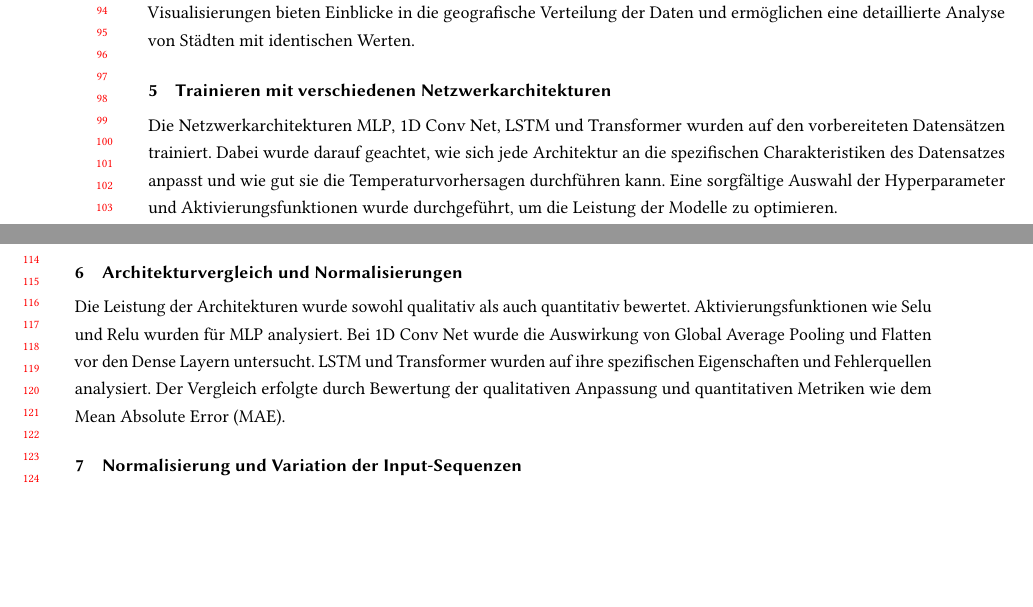
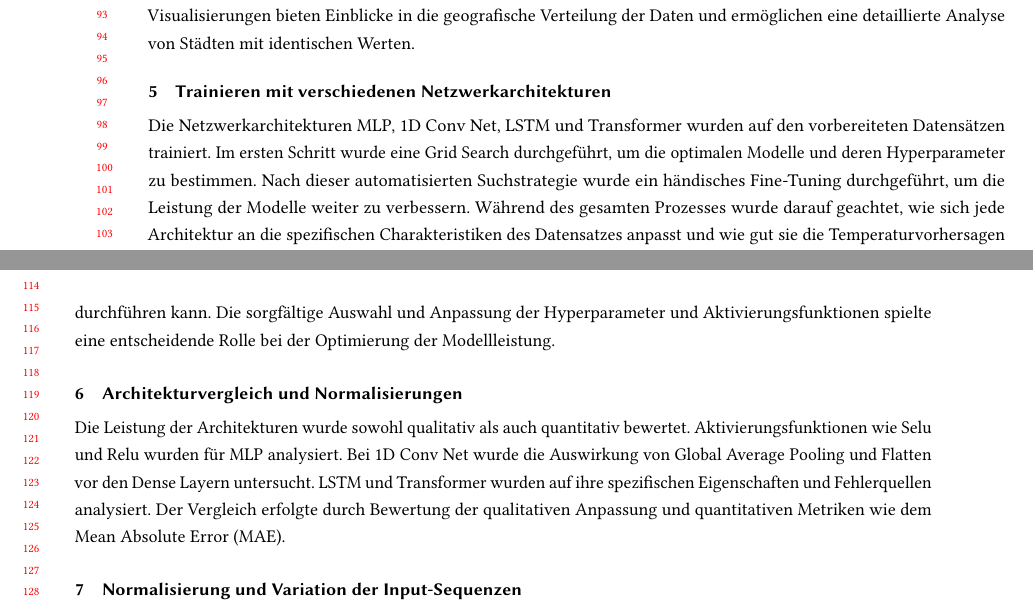
Before and after one commit to TorgeSchwark/BS-Temperature, a LaTeX paper (PaperStuff/paper test.tex): two parts of pages 2 and 3 of 5, joined at a grey line, cut at the place of the change, the shorter picture padded with empty space. Compiled offline with pdfLaTeX.

Commit message:
again small paper Trainieren mit versch. Nets. changes

```diff
--- a/PaperStuff/paper test.tex
+++ b/PaperStuff/paper test.tex
@@ -277,12 +277,20 @@ Diese Visualisierungen bieten Einblicke in die geografische Verteilung der Daten
 \end{table}
 
 Die Netzwerkarchitekturen MLP, 1D Conv Net, LSTM und Transformer wurden auf den vorbereiteten Datensätzen trainiert.
-Dabei wurde darauf geachtet, wie sich jede Architektur an die spezifischen Charakteristiken des Datensatzes anpasst und wie gut sie die Temperaturvorhersagen durchführen kann.
-Eine sorgfältige Auswahl der Hyperparameter und Aktivierungsfunktionen wurde durchgeführt, um die Leistung der Modelle zu optimieren.
+Im ersten Schritt wurde eine Grid Search durchgeführt, um die optimalen Modelle und deren Hyperparameter zu bestimmen.
+Nach dieser automatisierten Suchstrategie wurde ein händisches Fine-Tuning durchgeführt, um die Leistung der Modelle weiter zu verbessern.
+Während des gesamten Prozesses wurde darauf geachtet, wie sich jede Architektur an die spezifischen Charakteristiken des Datensatzes anpasst und
+wie gut sie die Temperaturvorhersagen durchführen kann.
+Die sorgfältige Auswahl und Anpassung der Hyperparameter und Aktivierungsfunktionen spielte eine entscheidende Rolle bei der Optimierung der Modellleistung.
+
 
 \section{Architekturvergleich und Normalisierungen}
+
 Die Leistung der Architekturen wurde sowohl qualitativ als auch quantitativ bewertet. Aktivierungsfunktionen wie Selu und Relu wurden für MLP analysiert. Bei 1D Conv Net wurde die Auswirkung von Global Average Pooling und Flatten vor den Dense Layern untersucht. LSTM und Transformer wurden auf ihre spezifischen Eigenschaften und Fehlerquellen analysiert. Der Vergleich erfolgte durch Bewertung der qualitativen Anpassung und quantitativen Metriken wie dem Mean Absolute Error (MAE).
+
+
 \section{Normalisierung und Variation der Input-Sequenzen}
+
 Die Daten wurden vor dem Training normalisiert, und die Auswirkungen auf die Vorhersagegenauigkeit wurden verglichen. Zusätzlich wurde die Performance der Modelle für variable Input-Sequenzen von 8, 16, 32 und 64 untersucht. Dies ermöglichte eine tiefgreifende Analyse, wie die Länge der Input-Sequenzen die Modellleistung beeinflusst.
 
 
```
Also changed, not shown: PaperStuff/paper test.pdf.
